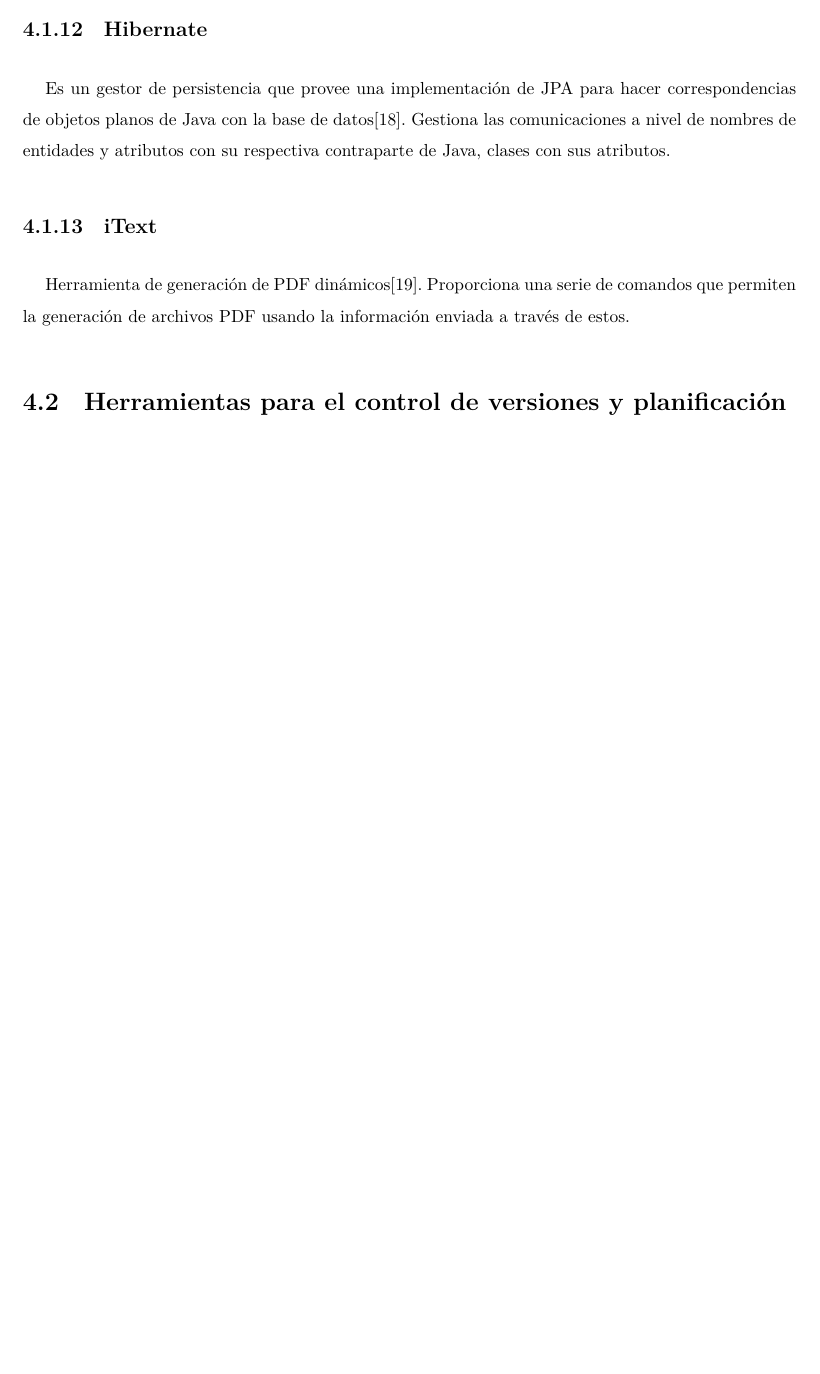
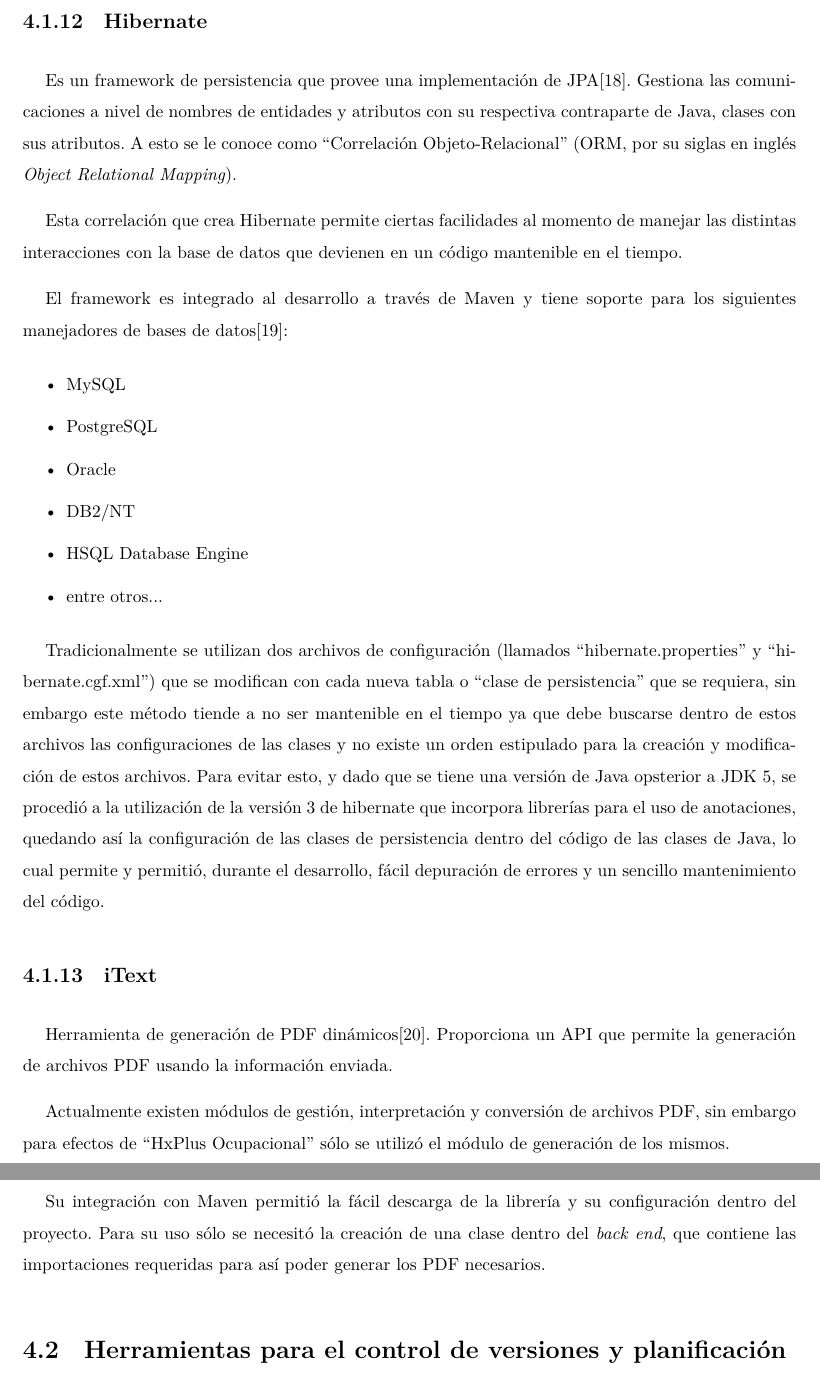
Before and after one commit to atarazona89/Mi-Libro, a LaTeX document (LibroPasantiaAlejandroTarazona.tex, which reads marcoTecnologico.tex): part of page 21 of 42 before the commit and two parts of pages 22 and 23 of 43 after it, the two joined at a grey line, cut so that both start at the same text, the shorter picture padded with empty space. Compiled offline with XeLaTeX.

Commit message:
Final 1.3
Modificando el Marco tecnol[ogico

```diff
--- a/marcoTecnologico.tex
+++ b/marcoTecnologico.tex
@@ -115,12 +127,30 @@ En este capítulo se presentarán las herramientas y protocolos utilizados duran
         \subsection{Hibernate}
         \label{tecno-hibernate}
 
-        Es un gestor de persistencia que provee una implementación de JPA para hacer correspondencias de objetos planos de Java con la base de datos\cite{HIBERNATE-basico}. Gestiona las comunicaciones a nivel de nombres de entidades y atributos con su respectiva contraparte de Java, clases con sus atributos.
+        Es un framework de persistencia que provee una implementación de JPA\cite{HIBERNATE-basico}. Gestiona las comunicaciones a nivel de nombres de entidades y atributos con su respectiva contraparte de Java, clases con sus atributos. A esto se le conoce como ``Correlación Objeto-Relacional" (ORM, por su siglas en inglés \textit{Object Relational Mapping}).
+
+        Esta correlación que crea Hibernate permite ciertas facilidades al momento de manejar las distintas interacciones con la base de datos que devienen en un código mantenible en el tiempo.
+
+        El framework es integrado al desarrollo a través de Maven y tiene soporte para los siguientes manejadores de bases de datos\cite{HIBERNATE-tutorial}:
+        \begin{itemize}
+            \item MySQL
+            \item PostgreSQL
+            \item Oracle
+            \item DB2/NT
+            \item HSQL Database Engine
+            \item entre otros...
+        \end{itemize}
+
+        Tradicionalmente se utilizan dos archivos de configuración (llamados ``hibernate.properties" y ``hibernate.cgf.xml") que se modifican con cada nueva tabla o ``clase de persistencia" que se requiera, sin embargo este método tiende a no ser mantenible en el tiempo ya que debe buscarse dentro de estos archivos las configuraciones de las clases y no existe un orden estipulado para la creación y modificación de estos archivos. Para evitar esto, y dado que se tiene una versión de Java opsterior a JDK 5, se procedió a la utilización de la versión 3 de hibernate que incorpora librerías para el uso de anotaciones, quedando así la configuración de las clases de persistencia dentro del código de las clases de Java, lo cual permite y permitió, durante el desarrollo, fácil depuración de errores y un sencillo mantenimiento del código.
 
         \subsection{iText}
         \label{tecno-itext}
 
-        Herramienta de generación de PDF dinámicos\cite{ITEXT-basico}. Proporciona una serie de comandos que permiten la generación de archivos PDF usando la información enviada a través de estos.
+        Herramienta de generación de PDF dinámicos\cite{ITEXT-basico}. Proporciona un API que permite la generación de archivos PDF usando la información enviada.
+
+        Actualmente existen módulos de gestión, interpretación y conversión de archivos PDF, sin embargo para efectos de ``HxPlus Ocupacional" sólo se utilizó el módulo de generación de los mismos.
+
+        Su integración con Maven permitió la fácil descarga de la librería y su configuración dentro del proyecto. Para su uso sólo se necesitó la creación de una clase dentro del \textit{back end}, que contiene las importaciones requeridas para así poder generar los PDF necesarios.
 
     \section{Herramientas para el control de versiones y planificación}
 
```
Also changed, not shown: Bibliografia/biblio.bib (+8 -0 lines), LibroPasantiaAlejandroTarazona.pdf, figures/pomartifact.png (added), marcoTecnologico.tex (17 more changed lines).
